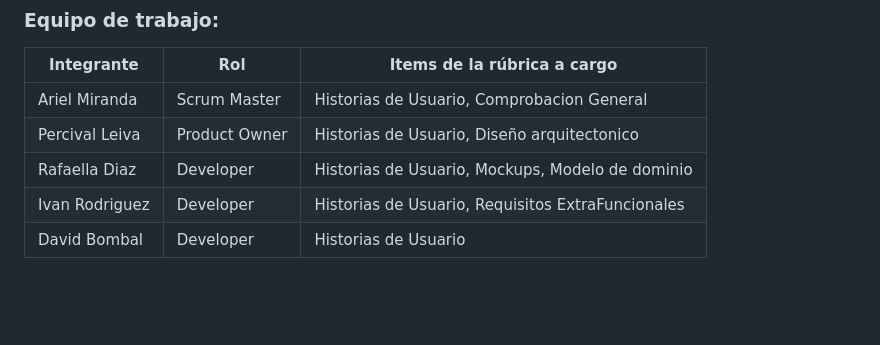
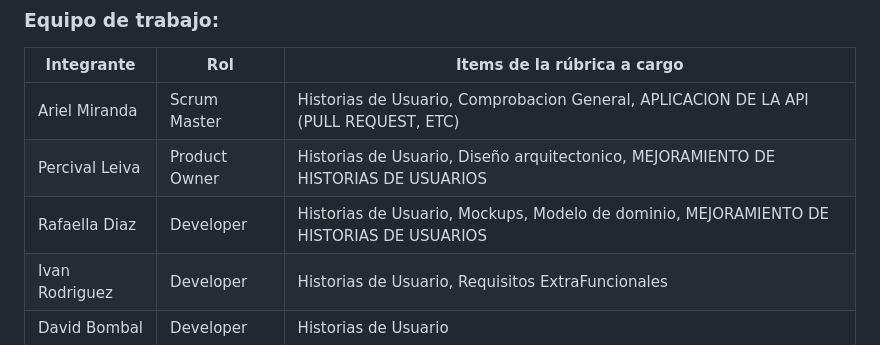
Before and after one commit to SICO-2026/SICO-FIS, a Markdown page: README.md, the part around the change. Rendered like a GitHub page; blank space fills up the shorter version.

```diff
--- a/README.md
+++ b/README.md
@@ -6,9 +6,9 @@
 
 | Integrante | Rol | Items de la rúbrica a cargo |
 |-----------|-----------|-----------|
-| Ariel Miranda    | Scrum Master    | Historias de Usuario, Comprobacion General   |
-| Percival Leiva    | Product Owner    | Historias de Usuario, Diseño arquitectonico  |
-| Rafaella Diaz | Developer | Historias de Usuario, Mockups, Modelo de dominio |
+| Ariel Miranda    | Scrum Master    | Historias de Usuario, Comprobacion General, APLICACION DE LA API (PULL REQUEST, ETC)   |
+| Percival Leiva    | Product Owner    | Historias de Usuario, Diseño arquitectonico, MEJORAMIENTO DE HISTORIAS DE USUARIOS  |
+| Rafaella Diaz | Developer | Historias de Usuario, Mockups, Modelo de dominio, MEJORAMIENTO DE HISTORIAS DE USUARIOS |
 | Ivan Rodriguez | Developer | Historias de Usuario, Requisitos ExtraFuncionales |
 | David Bombal | Developer | Historias de Usuario |
 
```
